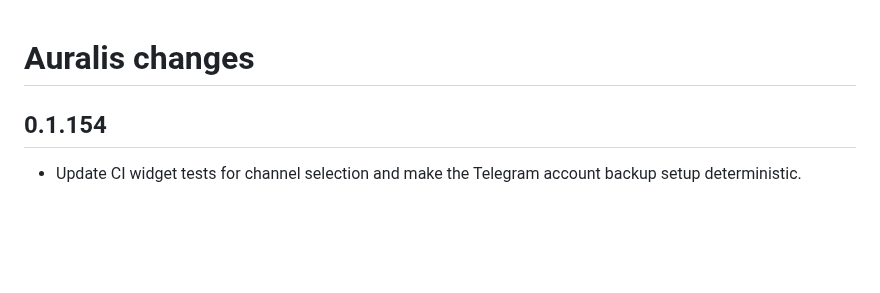
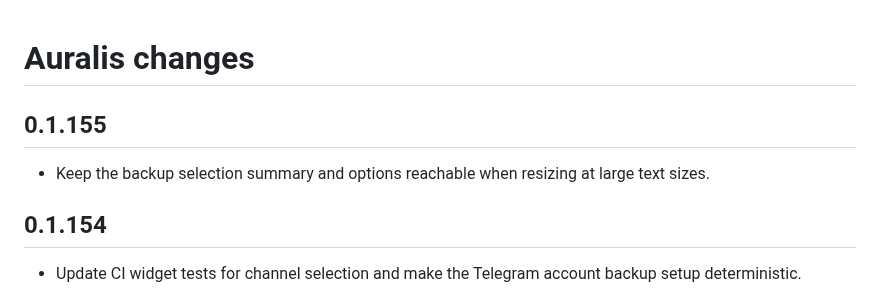
Before and after one commit to Chowdhury-Siam/Auralis, a Markdown page: CHANGELOG.md, the part around the change. GitHub-like rendering; blank space fills up the shorter version.

Commit message:
Small bug fixes: CHANGELOG.md

```diff
--- a/CHANGELOG.md
+++ b/CHANGELOG.md
@@ -1,4 +1,8 @@
 # Auralis changes
+
+## 0.1.155
+
+- Keep the backup selection summary and options reachable when resizing at large text sizes.
 
 ## 0.1.154
 
```
